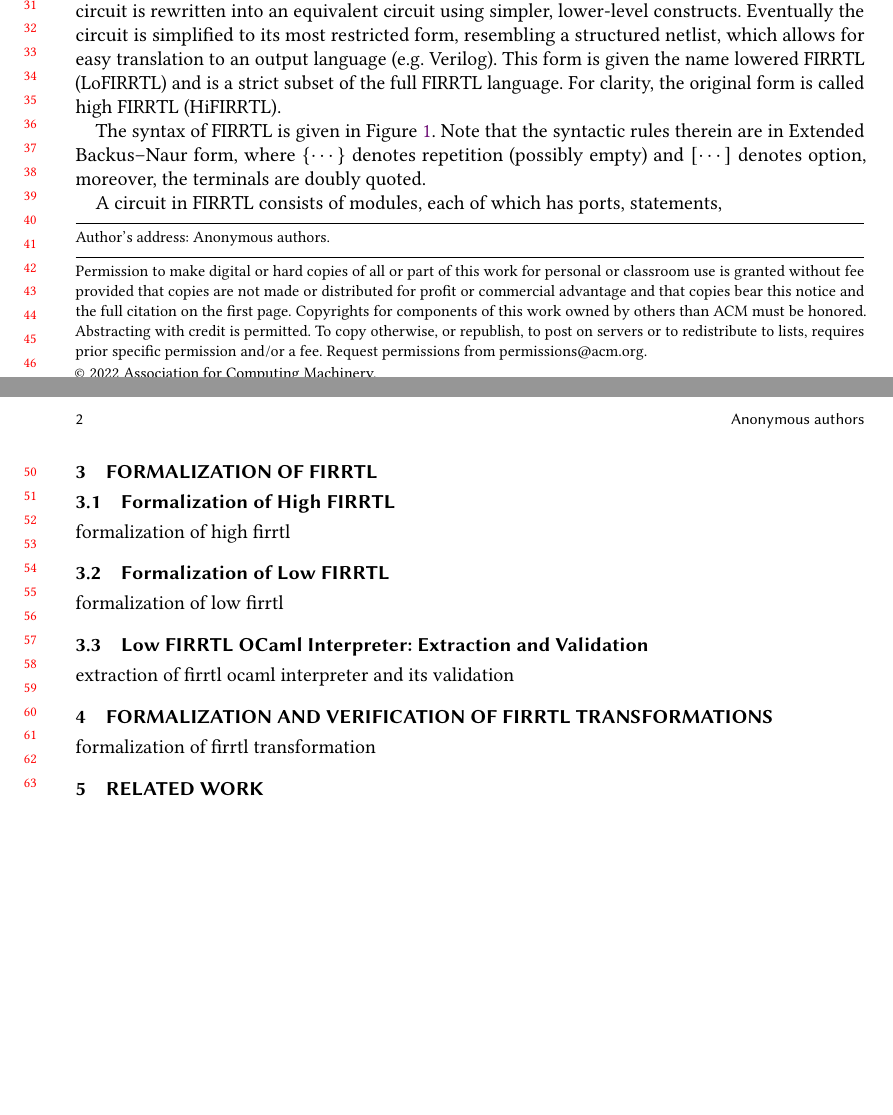
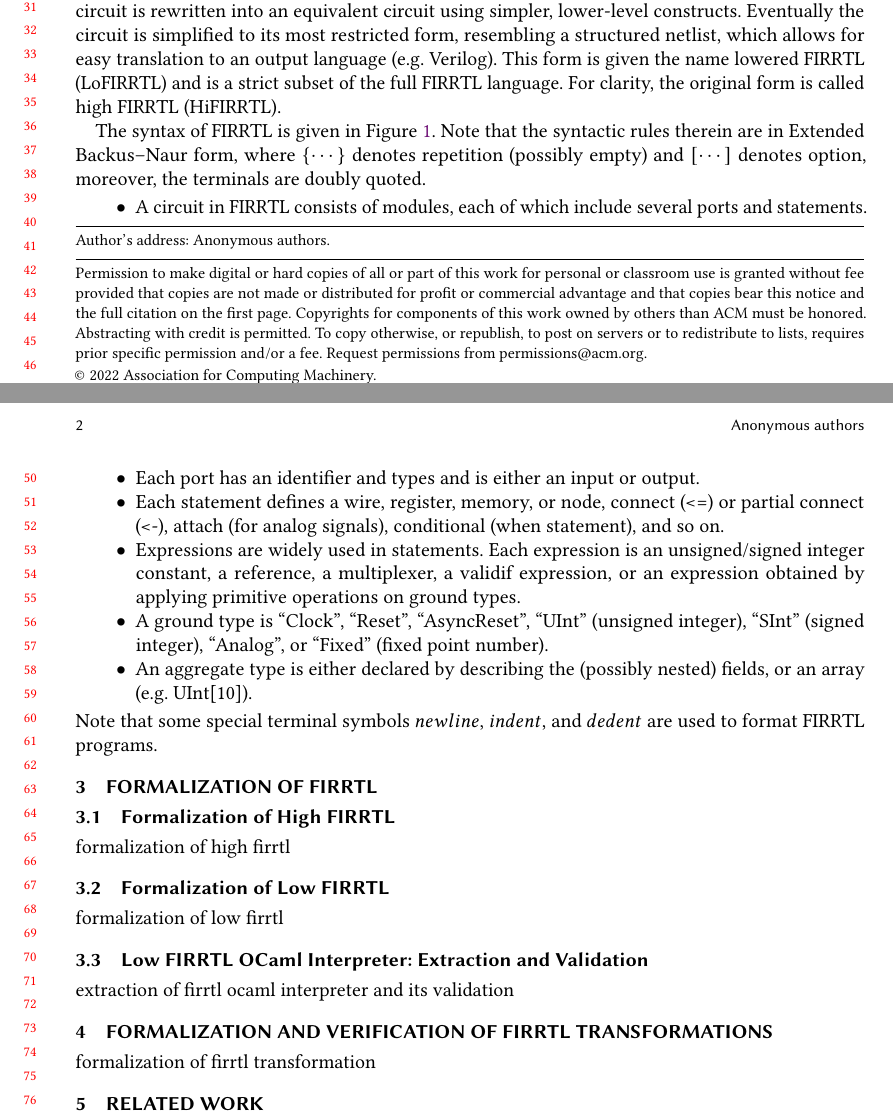
Before and after one commit to iscas-tis/coq-firrtl, a LaTeX paper (pldi2023/main.tex, which reads pldi2023/firrtl.tex): two parts of pages 1 and 2 of 3, joined at a grey line, cut so that both start at the same text, the shorter picture padded with empty space. Compiled offline with pdfLaTeX.

Commit message:
explanatio of firrtl syntax

```diff
--- a/pldi2023/firrtl.tex
+++ b/pldi2023/firrtl.tex
@@ -146,4 +146,12 @@ id & = & ( \mbox{``\_''} \mid letter), \{ \mbox{``\_''} \mid letter \mid digit\_
 \label{fig-firrtl-synt}
 \end{figure}
 
-A circuit in FIRRTL consists of modules, each of which has ports, statements,
+\begin{itemize}
+\item A circuit in FIRRTL consists of modules, each of which include several ports and statements.
+\item Each port has an identifier and types and is either an input or output.
+\item Each statement defines a wire, register, memory, or node, connect (<=) or partial connect (<-), attach (for analog signals), conditional (when statement), and so on.
+\item Expressions are widely used in statements. Each expression is an unsigned/signed integer constant, a reference, a multiplexer, a validif expression, or an expression obtained by applying primitive operations on ground types.
+\item A ground type is ``Clock'', ``Reset'', ``AsyncReset'', ``UInt'' (unsigned integer), ``SInt'' (signed integer), ``Analog'', or ``Fixed'' (fixed point number).
+\item An aggregate type is either declared by describing the (possibly nested) fields, or an array (e.g. UInt[10]).
+\end{itemize}
+Note that some special terminal symbols $newline$, $indent$, and $dedent$ are used to format FIRRTL programs.
```
Also changed, not shown: pldi2023/firrtl.tex (2 more changed lines).
